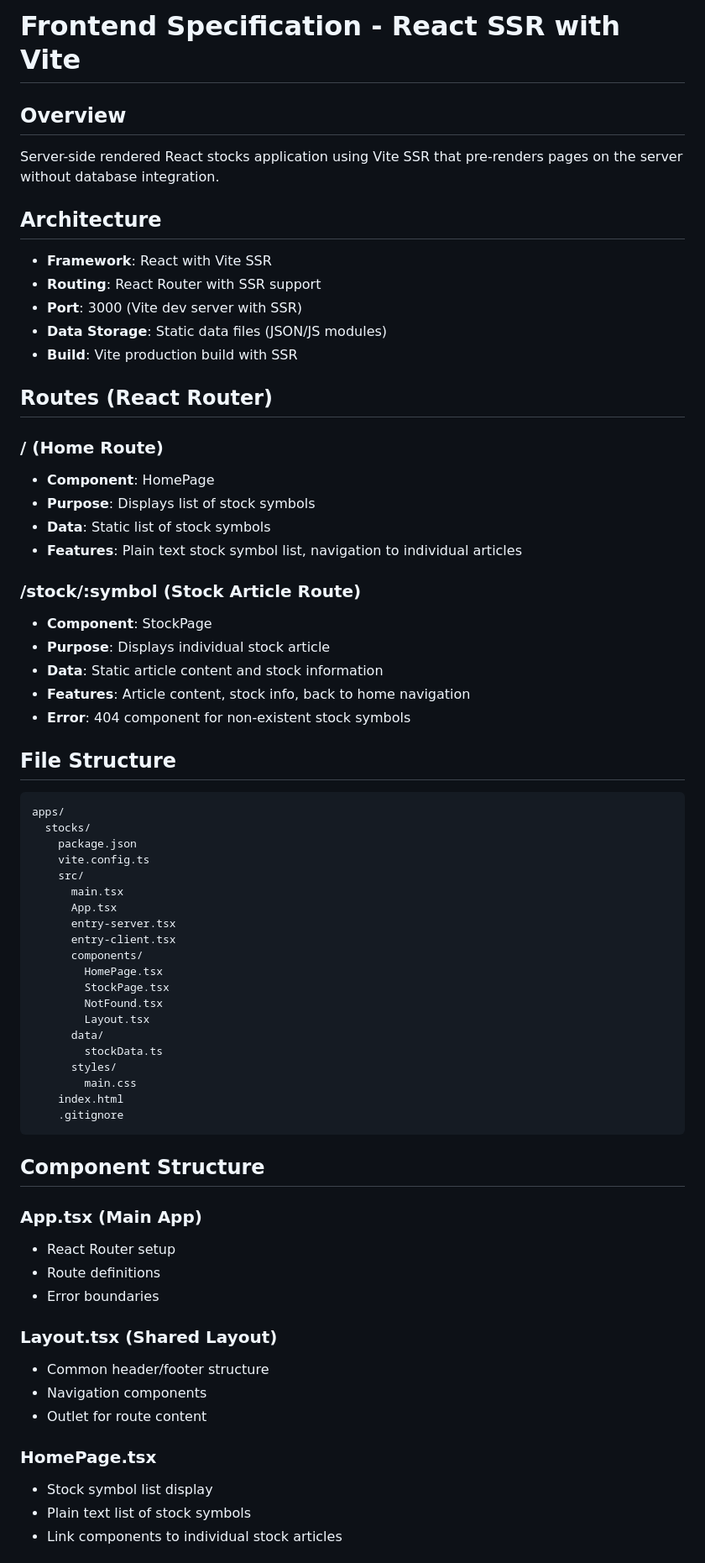
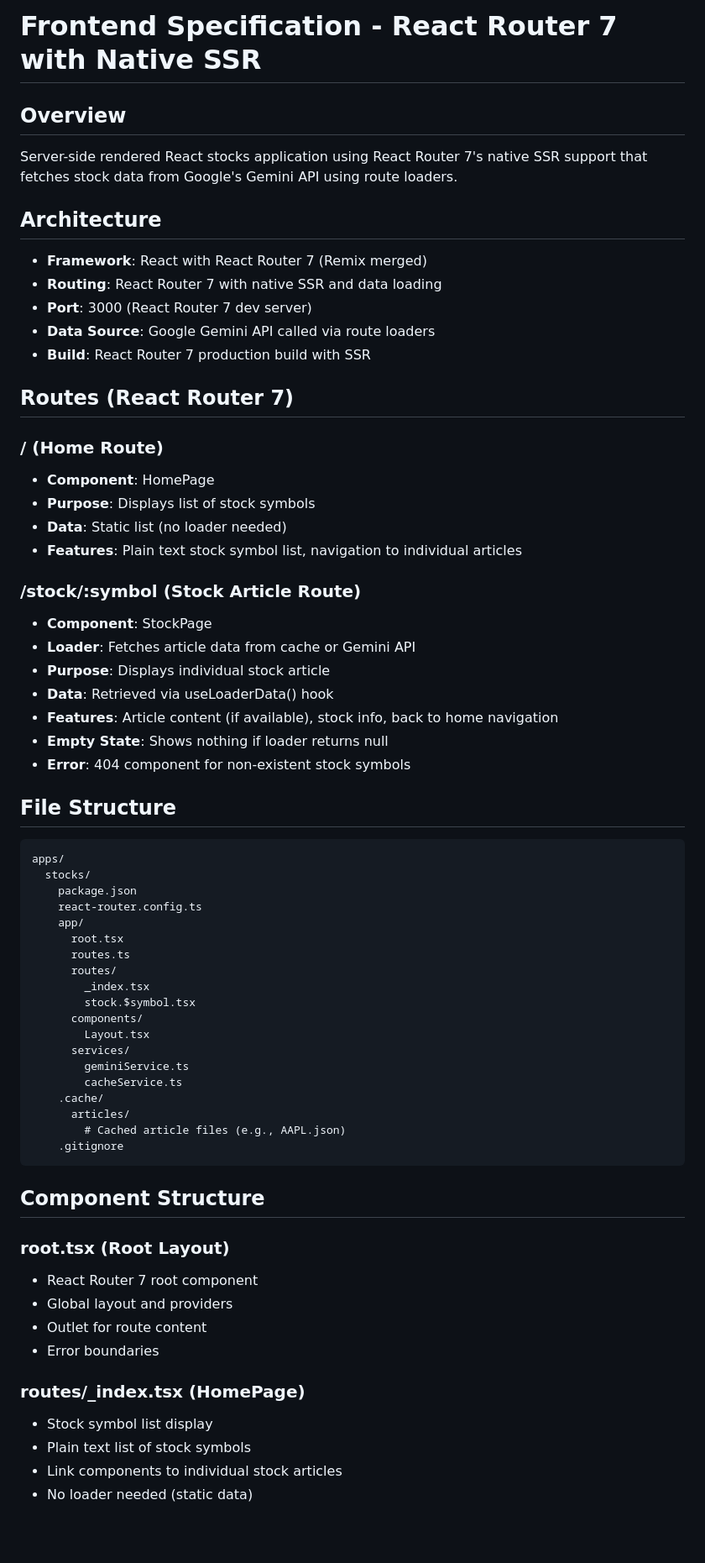
Before and after one commit to wuyq0808/chat, a Markdown page: app-spec.md, the part around one of its changes. Shown at 84% size. GitHub-like rendering; blank space fills up the shorter version.

````diff
--- a/app-spec.md
+++ b/app-spec.md
@@ -1,28 +1,30 @@
-# Frontend Specification - React SSR with Vite
+# Frontend Specification - React Router 7 with Native SSR
 
 ## Overview
-Server-side rendered React stocks application using Vite SSR that pre-renders pages on the server without database integration.
+Server-side rendered React stocks application using React Router 7's native SSR support that fetches stock data from Google's Gemini API using route loaders.
 
 ## Architecture
-- **Framework**: React with Vite SSR
-- **Routing**: React Router with SSR support
-- **Port**: 3000 (Vite dev server with SSR)
-- **Data Storage**: Static data files (JSON/JS modules)
-- **Build**: Vite production build with SSR
+- **Framework**: React with React Router 7 (Remix merged)
+- **Routing**: React Router 7 with native SSR and data loading
+- **Port**: 3000 (React Router 7 dev server)
+- **Data Source**: Google Gemini API called via route loaders
+- **Build**: React Router 7 production build with SSR
 
-## Routes (React Router)
+## Routes (React Router 7)
 
 ### / (Home Route)
 - **Component**: HomePage
 - **Purpose**: Displays list of stock symbols
-- **Data**: Static list of stock symbols
+- **Data**: Static list (no loader needed)
 - **Features**: Plain text stock symbol list, navigation to individual articles
 
 ### /stock/:symbol (Stock Article Route)
 - **Component**: StockPage
+- **Loader**: Fetches article data from cache or Gemini API
 - **Purpose**: Displays individual stock article
-- **Data**: Static article content and stock information
-- **Features**: Article content, stock info, back to home navigation
+- **Data**: Retrieved via useLoaderData() hook
+- **Features**: Article content (if available), stock info, back to home navigation
+- **Empty State**: Shows nothing if loader returns null
 - **Error**: 404 component for non-existent stock symbols
 
 
@@ -31,39 +33,35 @@ Server-side rendered React stocks application using Vite SSR that pre-renders pa
 apps/
   stocks/
     package.json
-    vite.config.ts
-    src/
-      main.tsx
-      App.tsx
-      entry-server.tsx
-      entry-client.tsx
+    react-router.config.ts
+    app/
+      root.tsx
+      routes.ts
+      routes/
+        _index.tsx
+        stock.$symbol.tsx
       components/
-        HomePage.tsx
-        StockPage.tsx
-        NotFound.tsx
         Layout.tsx
-      data/
-        stockData.ts
-      styles/
-        main.css
-    index.html
+      services/
+        geminiService.ts
+        cacheService.ts
+    .cache/
+      articles/
+        # Cached article files (e.g., AAPL.json)
     .gitignore
 ```
 
 ## Component Structure
 
-### App.tsx (Main App)
-- React Router setup
-- Route definitions
+### root.tsx (Root Layout)
+- React Router 7 root component
+- Global layout and providers
+- Outlet for route content
 - Error boundaries
 
-### Layout.tsx (Shared Layout)
-- Common header/footer structure
-- Navigation components
-- Outlet for route content
-
-### HomePage.tsx
+### routes/_index.tsx (HomePage)
 - Stock symbol list display
 - Plain text list of stock symbols
 - Link components to individual stock articles
+- No loader needed (static data)
 
````
Also changed, not shown: other parts of app-spec.md (+78 -26 lines).
